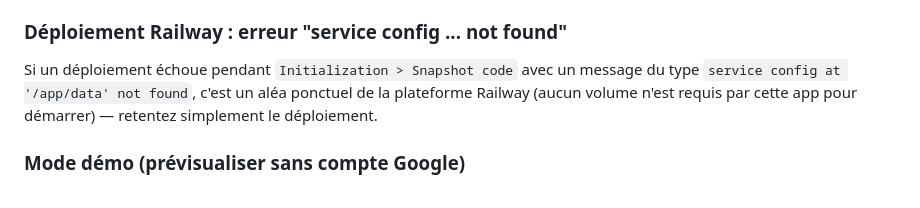
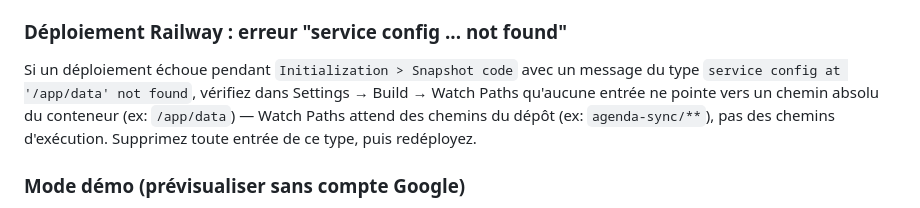
Before and after one commit to pevznerarie-ux/agenda-sync, a Markdown page: README.md, the part around the change. GitHub-like rendering.

Commit message:
Clarify README note about the Watch Paths misconfiguration

```diff
--- a/README.md
+++ b/README.md
@@ -107,9 +107,11 @@ depuis `/admin.html` si besoin après coup.
 ### Déploiement Railway : erreur "service config ... not found"
 
 Si un déploiement échoue pendant `Initialization > Snapshot code` avec un
-message du type `service config at '/app/data' not found`, c'est un aléa
-ponctuel de la plateforme Railway (aucun volume n'est requis par cette
-app pour démarrer) — retentez simplement le déploiement.
+message du type `service config at '/app/data' not found`, vérifiez dans
+Settings → Build → Watch Paths qu'aucune entrée ne pointe vers un chemin
+absolu du conteneur (ex: `/app/data`) — Watch Paths attend des chemins du
+dépôt (ex: `agenda-sync/**`), pas des chemins d'exécution. Supprimez toute
+entrée de ce type, puis redéployez.
 
 ### Mode démo (prévisualiser sans compte Google)
 
```
